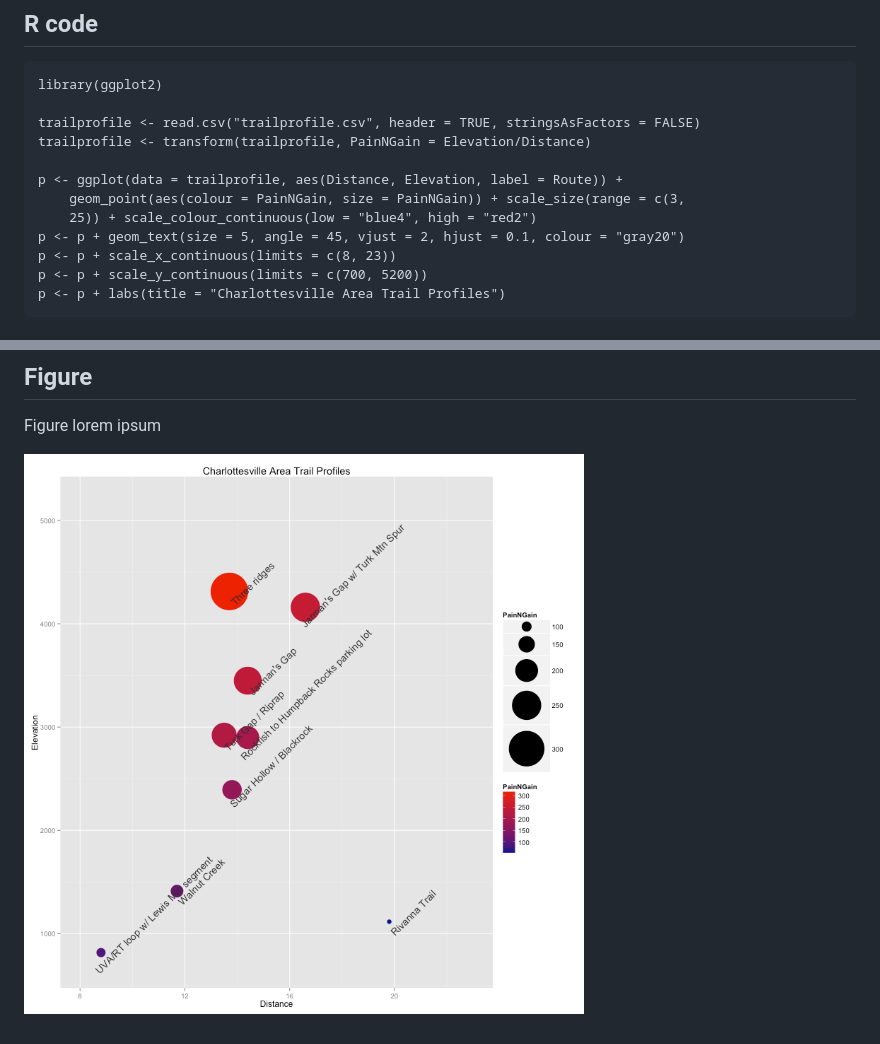
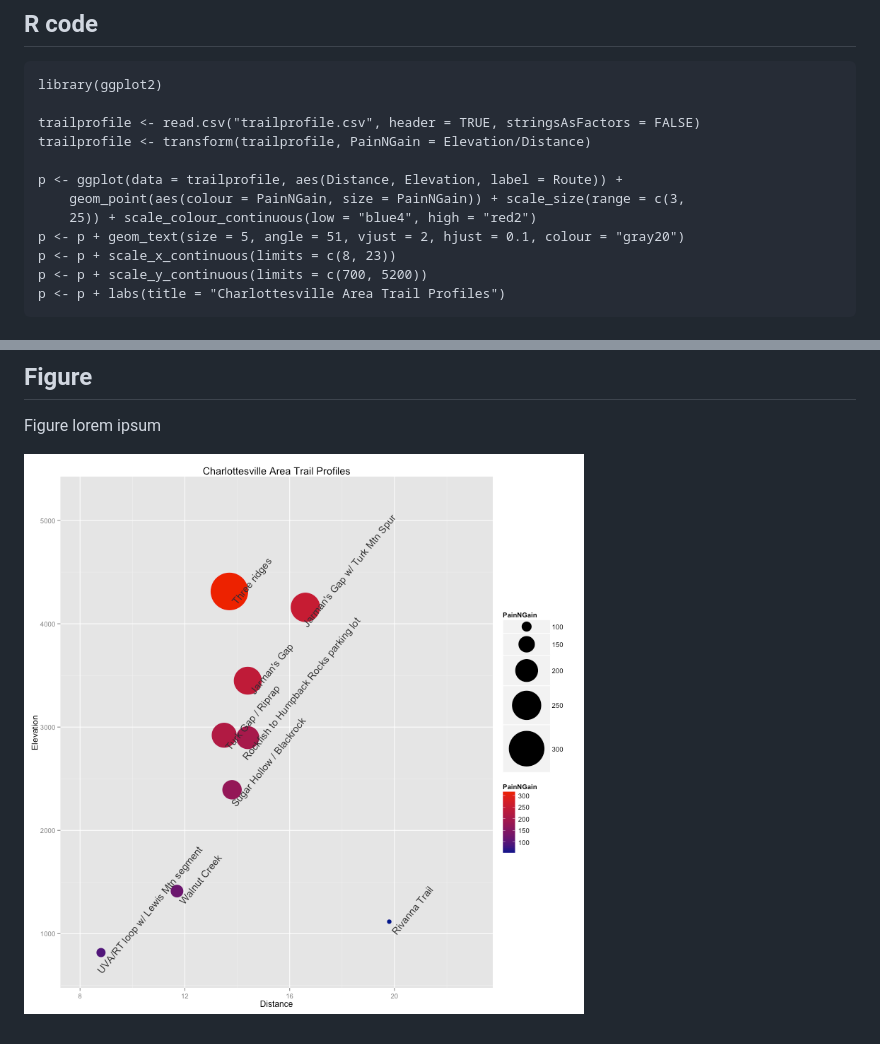
Before and after one commit to stephenturner/trailprofile, a Markdown page: README.md, 2 parts joined by grey strips. Rendered like a GitHub page; pictures changed too: figure/scatterplot.png.

Commit message:
changed text angle in readme

```diff
--- a/README.md
+++ b/README.md
@@ -12,7 +12,7 @@ trailprofile <- transform(trailprofile, PainNGain = Elevation/Distance)
 p <- ggplot(data = trailprofile, aes(Distance, Elevation, label = Route)) +
     geom_point(aes(colour = PainNGain, size = PainNGain)) + scale_size(range = c(3,
     25)) + scale_colour_continuous(low = "blue4", high = "red2")
-p <- p + geom_text(size = 5, angle = 45, vjust = 2, hjust = 0.1, colour = "gray20")
+p <- p + geom_text(size = 5, angle = 51, vjust = 2, hjust = 0.1, colour = "gray20")
 p <- p + scale_x_continuous(limits = c(8, 23))
 p <- p + scale_y_continuous(limits = c(700, 5200))
 p <- p + labs(title = "Charlottesville Area Trail Profiles")
```
Also changed, not shown: trailprofile.md (+1 -1 lines), 2 other files.
